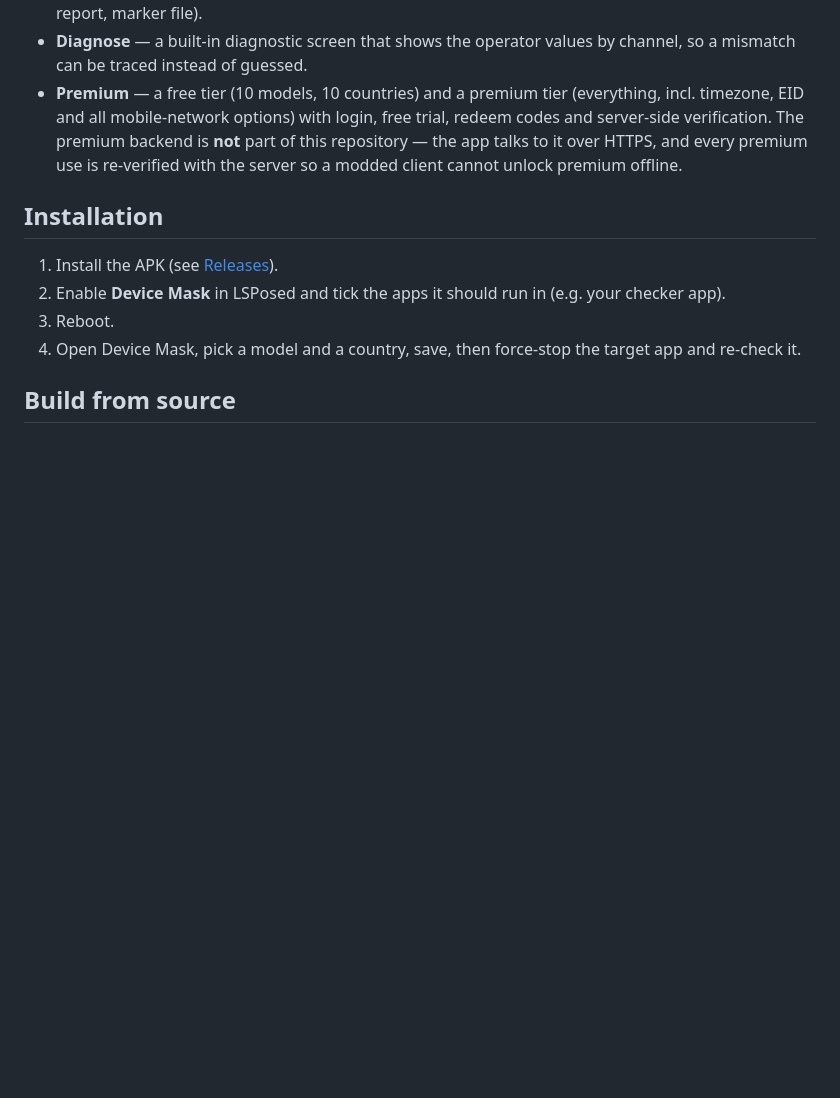
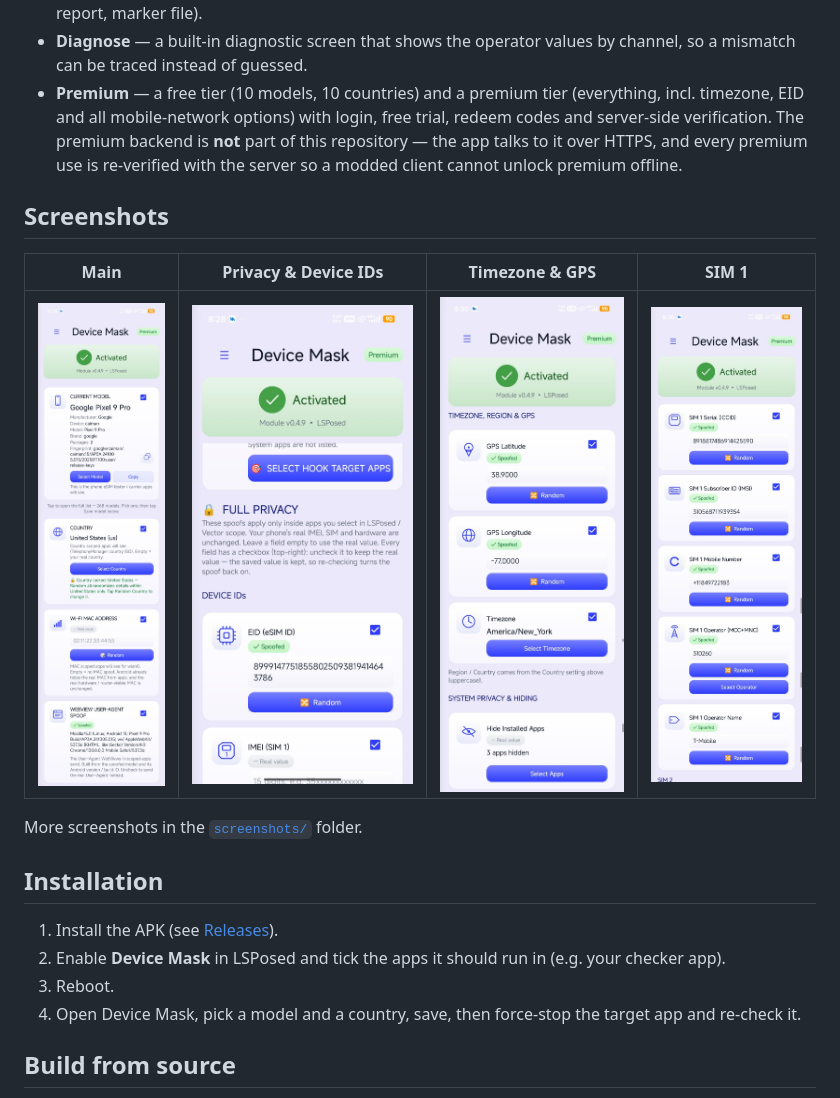
Before and after one commit to SnzLabs/device-mask, a Markdown page: README.md, the part around the change. Rendered like a GitHub page; pictures changed too: screenshots/01-main.jpg (added), screenshots/02-privacy.jpg (added), screenshots/04-timezone-gps.jpg (added); blank space fills up the shorter version.

Commit message:
Add app screenshots (5) + Screenshots section in README

```diff
--- a/README.md
+++ b/README.md
@@ -58,6 +58,14 @@ values, while your real device, SIM and eSIM stay exactly as they are.
   it over HTTPS, and every premium use is re-verified with the server
   so a modded client cannot unlock premium offline.
 
+## Screenshots
+
+| Main | Privacy & Device IDs | Timezone & GPS | SIM 1 |
+| --- | --- | --- | --- |
+| ![Main screen](screenshots/01-main.jpg) | ![Privacy and device IDs](screenshots/02-privacy.jpg) | ![Timezone and GPS](screenshots/04-timezone-gps.jpg) | ![SIM 1](screenshots/05-sim1.jpg) |
+
+More screenshots in the [`screenshots/`](screenshots/) folder.
+
 ## Installation
 
 1. Install the APK (see
```
Also changed, not shown: screenshots/03-device-ids.jpg (added).
